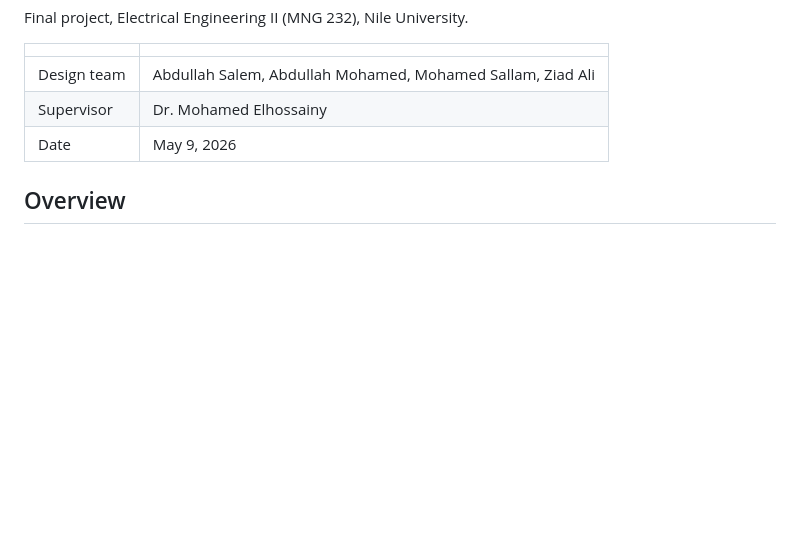
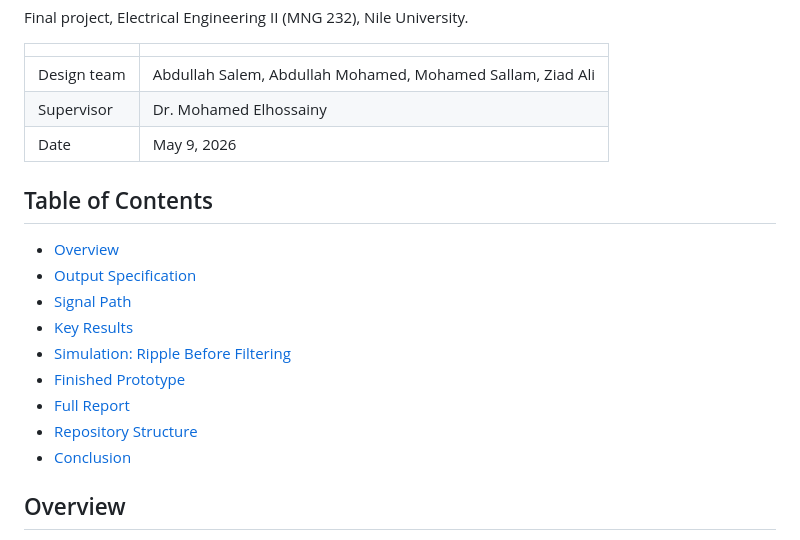
Before and after one commit to MohamedH-Sallam/Multi-Output-Regulated-DC-Power-Supply, a Markdown page: README.md, the part around one of its changes. Drawn GitHub-style; blank space fills up the shorter version.

Commit message:
Refresh project cover and add a clear table of contents

```diff
--- a/README.md
+++ b/README.md
@@ -13,6 +13,18 @@ Final project, Electrical Engineering II (MNG 232), Nile University.
 | Design team | Abdullah Salem, Abdullah Mohamed, Mohamed Sallam, Ziad Ali |
 | Supervisor | Dr. Mohamed Elhossainy |
 | Date | May 9, 2026 |
+## Table of Contents
+
+- [Overview](#overview)
+- [Output Specification](#output-specification)
+- [Signal Path](#signal-path)
+- [Key Results](#key-results)
+- [Simulation: Ripple Before Filtering](#simulation-ripple-before-filtering)
+- [Finished Prototype](#finished-prototype)
+- [Full Report](#full-report)
+- [Repository Structure](#repository-structure)
+- [Conclusion](#conclusion)
+
 
 ## Overview
 
```
Also changed, not shown: other parts of README.md (+1 -1 lines).
